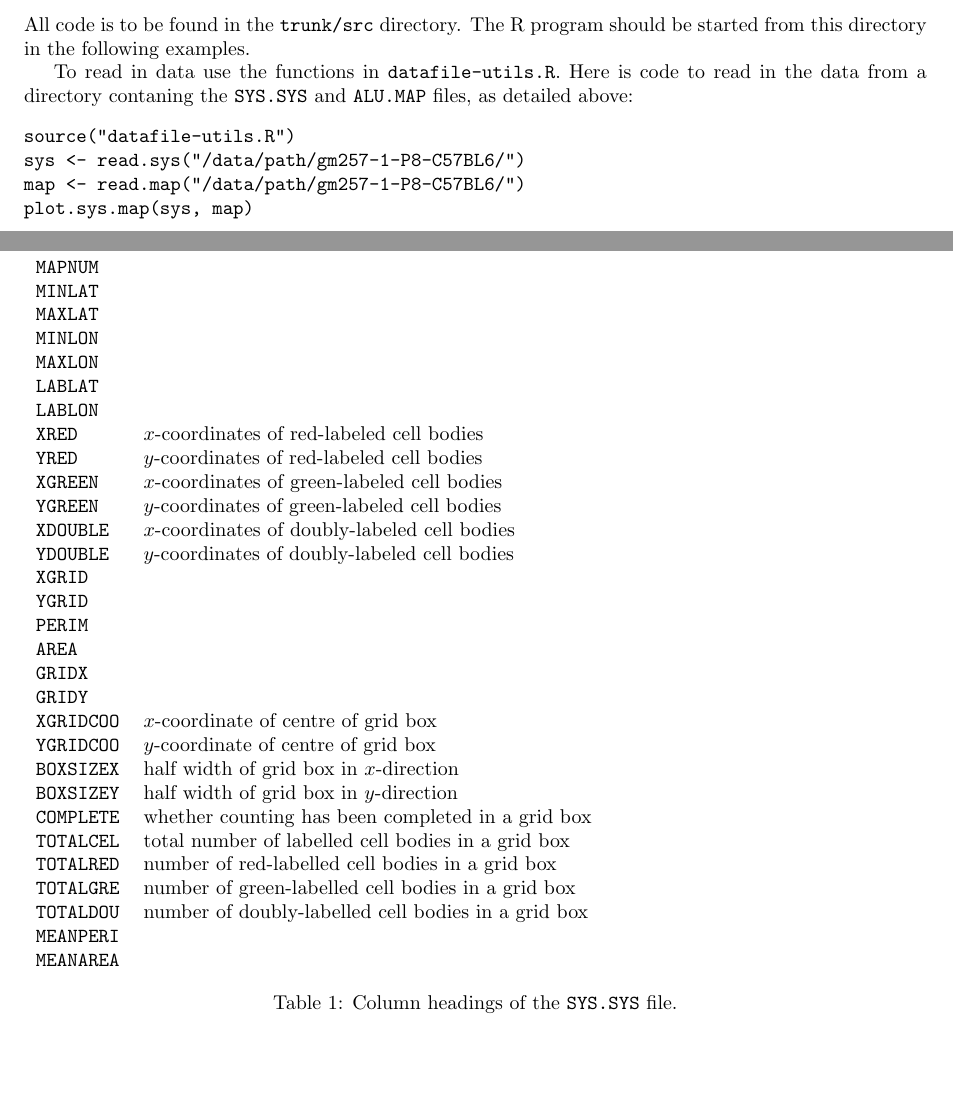
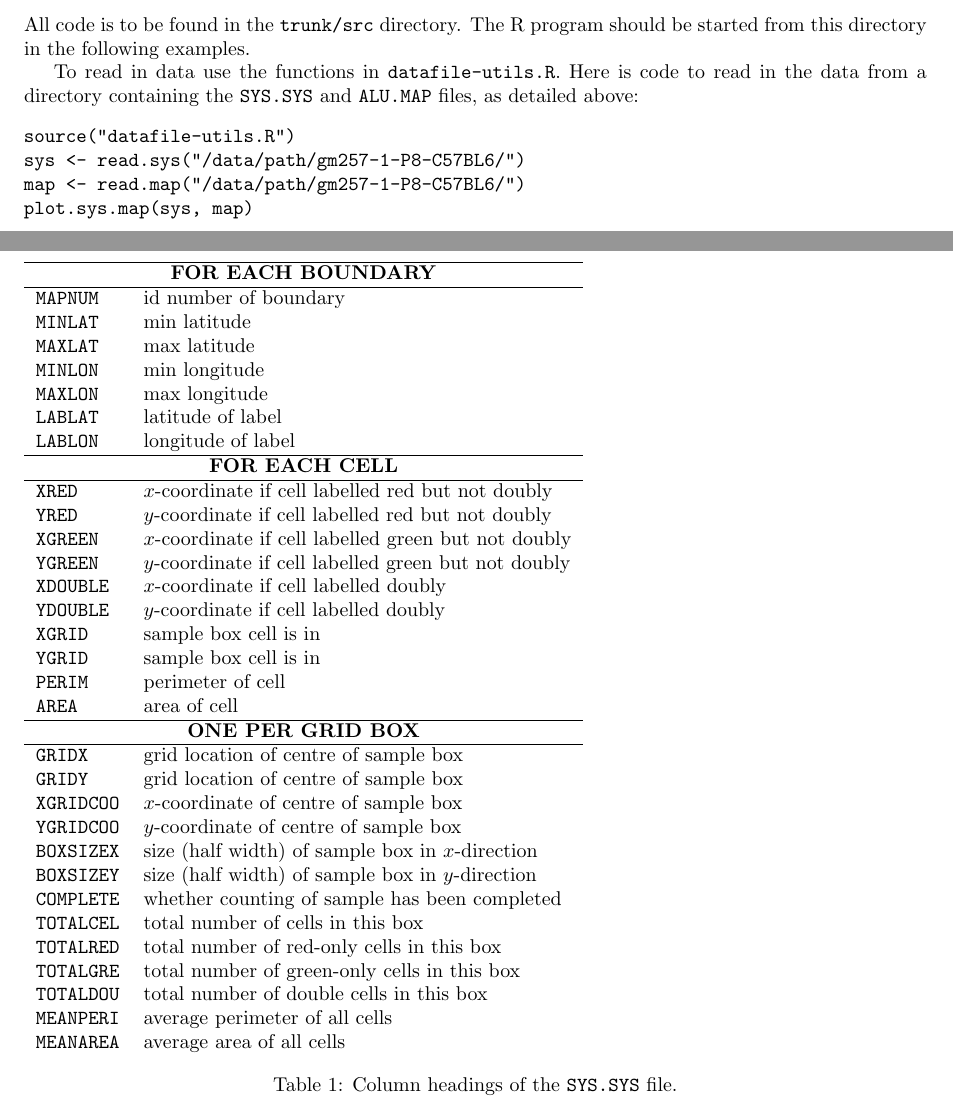
Before and after one commit to davidcsterratt/retistruct, a LaTeX document (trunk/doc/manual.tex): two parts of pages 1 and 2 of 2, joined at a grey line, cut so that both start at the same text, the shorter picture padded with empty space. Compiled offline with pdfLaTeX.

Commit message:
* Corrected the table, in line with Dan's information
git-svn-id: svn+ssh://r-forge.r-project.org/svnroot/retistruct@155 edb9625f-4e0d-4859-8d74-9fd3b1da38cb

```diff
--- a/trunk/doc/manual.tex
+++ b/trunk/doc/manual.tex
@@ -20,37 +20,45 @@
 
 \begin{table}
   \begin{tabular}{ll}
-    \texttt{MAPNUM}   & \\
-    \texttt{MINLAT}   & \\
-    \texttt{MAXLAT}   & \\
-    \texttt{MINLON}   & \\
-    \texttt{MAXLON}   & \\
-    \texttt{LABLAT}   & \\
-    \texttt{LABLON}   & \\
-    \texttt{XRED}     & $x$-coordinates of red-labeled cell bodies    \\
-    \texttt{YRED}     & $y$-coordinates of red-labeled cell bodies    \\
-    \texttt{XGREEN}   & $x$-coordinates of green-labeled cell bodies  \\
-    \texttt{YGREEN}   & $y$-coordinates of green-labeled cell bodies  \\
-    \texttt{XDOUBLE}  & $x$-coordinates of doubly-labeled cell bodies \\
-    \texttt{YDOUBLE}  & $y$-coordinates of doubly-labeled cell bodies \\
-    \texttt{XGRID}    & \\
-    \texttt{YGRID}    & \\
-    \texttt{PERIM}    & \\
-    \texttt{AREA}     & \\
-    \texttt{GRIDX}    & \\
-    \texttt{GRIDY}    & \\
-    \texttt{XGRIDCOO} & $x$-coordinate of centre of grid box \\
-    \texttt{YGRIDCOO} & $y$-coordinate of centre of grid box \\
-    \texttt{BOXSIZEX} & half width of grid box in $x$-direction \\
-    \texttt{BOXSIZEY} & half width of grid box in $y$-direction \\
-    \texttt{COMPLETE} & whether counting has been completed in a grid
-    box \\
-    \texttt{TOTALCEL} & total number of labelled cell bodies in a grid box \\
-    \texttt{TOTALRED} & number of red-labelled cell bodies in a grid box \\
-    \texttt{TOTALGRE} & number of green-labelled cell bodies in a grid box \\
-    \texttt{TOTALDOU} & number of doubly-labelled cell bodies in a grid box \\
-    \texttt{MEANPERI} & \\
-    \texttt{MEANAREA} & \\
+    \hline
+    \multicolumn{2}{c}{\textbf{FOR EACH BOUNDARY}} \\
+    \hline
+    \texttt{MAPNUM}   & id number of boundary \\
+    \texttt{MINLAT}   & min latitude      \\
+    \texttt{MAXLAT}   & max latitude      \\
+    \texttt{MINLON}   & min longitude     \\
+    \texttt{MAXLON}   & max longitude     \\
+    \texttt{LABLAT}   & latitude of label \\
+    \texttt{LABLON}   & longitude of label\\
+    \hline
+    \multicolumn{2}{c}{\textbf{FOR EACH CELL}} \\
+    \hline
+    \texttt{XRED}     & $x$-coordinate if cell labelled red but not doubly\\
+    \texttt{YRED}     & $y$-coordinate if cell labelled red but not doubly\\
+    \texttt{XGREEN}   & $x$-coordinate if cell labelled green but not doubly\\
+    \texttt{YGREEN}   & $y$-coordinate if cell labelled green but not doubly\\
+    \texttt{XDOUBLE}  & $x$-coordinate if cell labelled doubly\\
+    \texttt{YDOUBLE}  & $y$-coordinate if cell labelled doubly\\
+    \texttt{XGRID}    & sample box cell is in \\
+    \texttt{YGRID}    & sample box cell is in \\
+    \texttt{PERIM}    & perimeter of cell \\
+    \texttt{AREA}     & area of cell \\
+    \hline
+    \multicolumn{2}{c}{\textbf{ONE PER GRID BOX}} \\
+    \hline
+    \texttt{GRIDX}    & grid location of centre of sample box \\
+    \texttt{GRIDY}    & grid location of centre of sample box \\
+    \texttt{XGRIDCOO} & $x$-coordinate of centre of sample box \\
+    \texttt{YGRIDCOO} & $y$-coordinate of centre of sample box \\
+    \texttt{BOXSIZEX} & size (half width) of sample box in $x$-direction \\
+    \texttt{BOXSIZEY} & size (half width) of sample box in $y$-direction \\
+    \texttt{COMPLETE} & whether counting of sample has been completed\\
+    \texttt{TOTALCEL} & total number of cells in this box\\
+    \texttt{TOTALRED} & total number of red-only cells in this box\\
+    \texttt{TOTALGRE} & total number of green-only cells in this box\\
+    \texttt{TOTALDOU} & total number of double cells in this box\\
+    \texttt{MEANPERI} & average perimeter of all cells \\
+    \texttt{MEANAREA} & average area of all cells \\
   \end{tabular}
   \caption{Column headings of the \texttt{SYS.SYS} file.}
   \label{tab:data-format}
@@ -79,7 +87,7 @@ All code is to be found in the \texttt{trunk/src} directory. The R
 program should be started from this directory in the following examples.
 
 To read in data use the functions in \texttt{datafile-utils.R}. Here
-is code to read in the data from a directory contaning the
+is code to read in the data from a directory containing the
 \texttt{SYS.SYS} and \texttt{ALU.MAP} files, as detailed above:
 \begin{verbatim}
 source("datafile-utils.R")
```
Also changed, not shown: trunk/doc/manual.tex (5 more changed lines).
